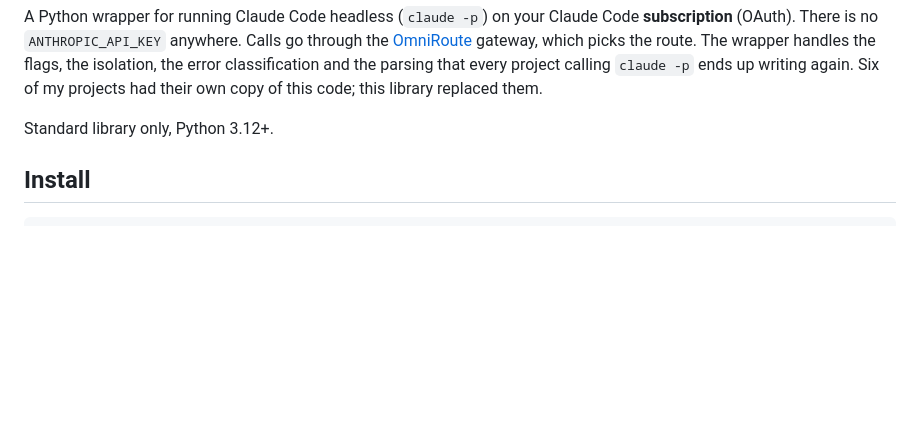
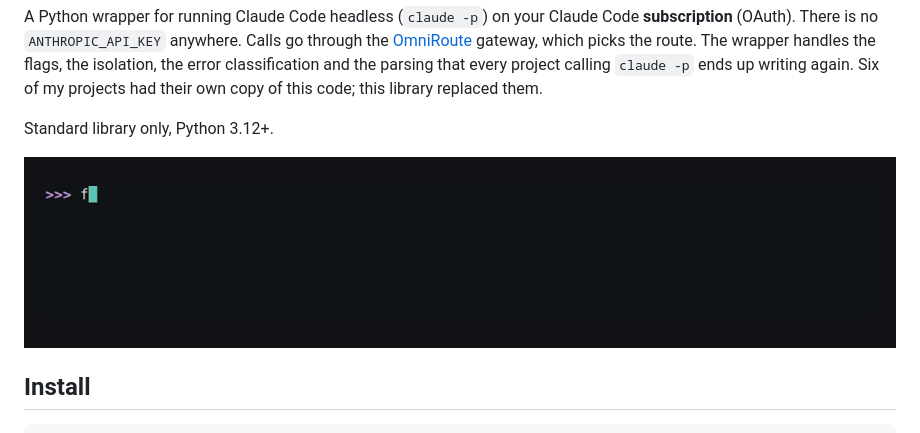
Before and after one commit to octrow/claude-cli, a Markdown page: README.md, the part around the change. Drawn GitHub-style; pictures changed too: assets/readme/demo.gif (added); blank space fills up the shorter version.

Commit message:
docs: add a 13 s demo GIF of a real run under the README intro
Recorded with vhs from assets/demo/demo.tape: one haiku call through
OmniRoute, extract_json on the reply, the measured duration.

Co-Authored-By: Claude Opus 5.5 <noreply@anthropic.com>

```diff
--- a/README.md
+++ b/README.md
@@ -20,6 +20,8 @@ the isolation, the error classification and the parsing that every project calli
 library replaced them.
 
 Standard library only, Python 3.12+.
+
+<img src="https://raw.githubusercontent.com/octrow/claude-cli/main/assets/readme/demo.gif" width="100%" alt="A real recorded run in the Python REPL: run_claude('Tag &quot;CI is red&quot; as JSON {&quot;type&quot;: str, &quot;urgent&quot;: bool}', model=&quot;haiku&quot;) returns in about 3 seconds, and extract_json(res.text) gives {'type': 'ci_failure', 'urgent': True}.">
 
 ## Install
 
```
Also changed, not shown: 1 other file.
